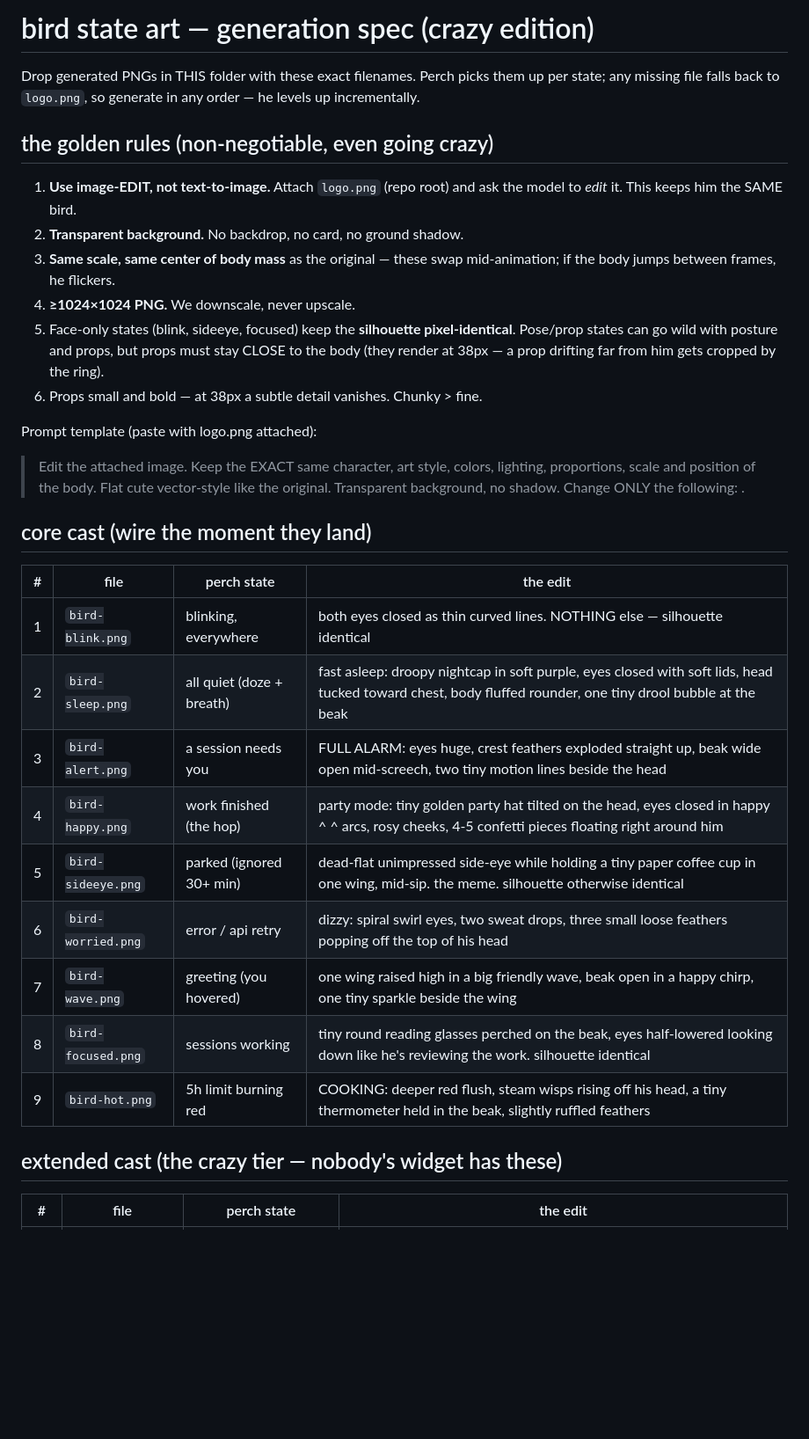
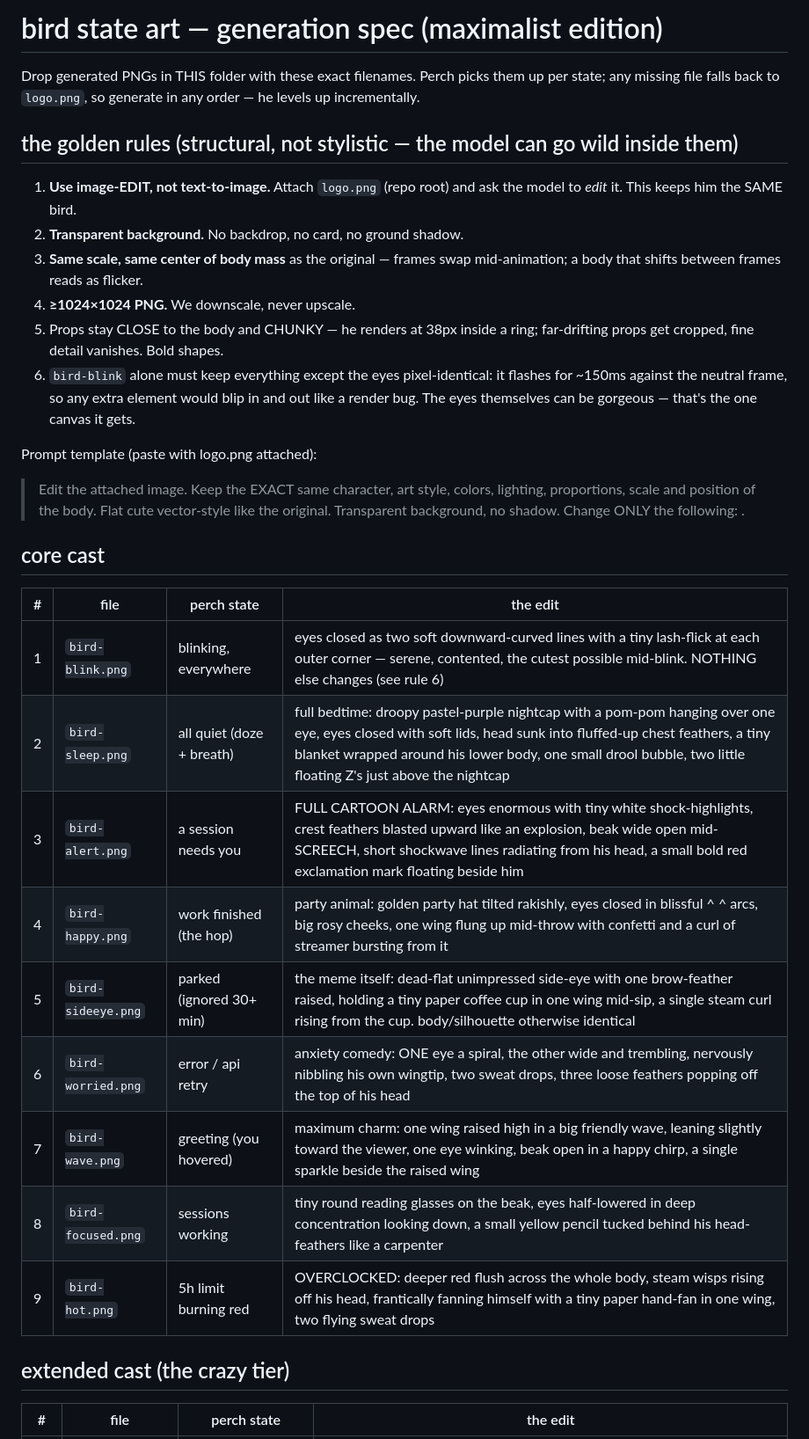
Before and after one commit to anessbelbati/perch-claude-sessions-manager, a Markdown page: assets/bird/README.md, the part around one of its changes. Shown at 88% size. Rendered like a GitHub page; blank space fills up the shorter version.

Commit message:
bird art spec maximalist: nightcap+blanket sleep, KO with orbiting stars, aviator launch, monarch cape

```diff
--- a/assets/bird/README.md
+++ b/assets/bird/README.md
@@ -1,22 +1,23 @@
-# bird state art — generation spec (crazy edition)
+# bird state art — generation spec (maximalist edition)
 
 Drop generated PNGs in THIS folder with these exact filenames.
 Perch picks them up per state; any missing file falls back to `logo.png`,
 so generate in any order — he levels up incrementally.
 
-## the golden rules (non-negotiable, even going crazy)
+## the golden rules (structural, not stylistic — the model can go wild inside them)
 
 1. **Use image-EDIT, not text-to-image.** Attach `logo.png` (repo root) and
    ask the model to *edit* it. This keeps him the SAME bird.
 2. **Transparent background.** No backdrop, no card, no ground shadow.
-3. **Same scale, same center of body mass** as the original — these swap
-   mid-animation; if the body jumps between frames, he flickers.
+3. **Same scale, same center of body mass** as the original — frames swap
+   mid-animation; a body that shifts between frames reads as flicker.
 4. **≥1024×1024 PNG.** We downscale, never upscale.
-5. Face-only states (blink, sideeye, focused) keep the **silhouette
-   pixel-identical**. Pose/prop states can go wild with posture and props,
-   but props must stay CLOSE to the body (they render at 38px — a prop
-   drifting far from him gets cropped by the ring).
-6. Props small and bold — at 38px a subtle detail vanishes. Chunky > fine.
+5. Props stay CLOSE to the body and CHUNKY — he renders at 38px inside a
+   ring; far-drifting props get cropped, fine detail vanishes. Bold shapes.
+6. `bird-blink` alone must keep everything except the eyes pixel-identical:
+   it flashes for ~150ms against the neutral frame, so any extra element
+   would blip in and out like a render bug. The eyes themselves can be
+   gorgeous — that's the one canvas it gets.
 
 Prompt template (paste with logo.png attached):
 
@@ -25,21 +26,21 @@ Prompt template (paste with logo.png attached):
 > cute vector-style like the original. Transparent background, no shadow.
 > Change ONLY the following: <state change>.
 
-## core cast (wire the moment they land)
+## core cast
 
 | # | file | perch state | the edit |
 |---|------|------------|----------|
-| 1 | `bird-blink.png` | blinking, everywhere | both eyes closed as thin curved lines. NOTHING else — silhouette identical |
-| 2 | `bird-sleep.png` | all quiet (doze + breath) | fast asleep: droopy nightcap in soft purple, eyes closed with soft lids, head tucked toward chest, body fluffed rounder, one tiny drool bubble at the beak |
-| 3 | `bird-alert.png` | a session needs you | FULL ALARM: eyes huge, crest feathers exploded straight up, beak wide open mid-screech, two tiny motion lines beside the head |
-| 4 | `bird-happy.png` | work finished (the hop) | party mode: tiny golden party hat tilted on the head, eyes closed in happy ^ ^ arcs, rosy cheeks, 4-5 confetti pieces floating right around him |
-| 5 | `bird-sideeye.png` | parked (ignored 30+ min) | dead-flat unimpressed side-eye while holding a tiny paper coffee cup in one wing, mid-sip. the meme. silhouette otherwise identical |
-| 6 | `bird-worried.png` | error / api retry | dizzy: spiral swirl eyes, two sweat drops, three small loose feathers popping off the top of his head |
-| 7 | `bird-wave.png` | greeting (you hovered) | one wing raised high in a big friendly wave, beak open in a happy chirp, one tiny sparkle beside the wing |
-| 8 | `bird-focused.png` | sessions working | tiny round reading glasses perched on the beak, eyes half-lowered looking down like he's reviewing the work. silhouette identical |
-| 9 | `bird-hot.png` | 5h limit burning red | COOKING: deeper red flush, steam wisps rising off his head, a tiny thermometer held in the beak, slightly ruffled feathers |
+| 1 | `bird-blink.png` | blinking, everywhere | eyes closed as two soft downward-curved lines with a tiny lash-flick at each outer corner — serene, contented, the cutest possible mid-blink. NOTHING else changes (see rule 6) |
+| 2 | `bird-sleep.png` | all quiet (doze + breath) | full bedtime: droopy pastel-purple nightcap with a pom-pom hanging over one eye, eyes closed with soft lids, head sunk into fluffed-up chest feathers, a tiny blanket wrapped around his lower body, one small drool bubble, two little floating Z's just above the nightcap |
+| 3 | `bird-alert.png` | a session needs you | FULL CARTOON ALARM: eyes enormous with tiny white shock-highlights, crest feathers blasted upward like an explosion, beak wide open mid-SCREECH, short shockwave lines radiating from his head, a small bold red exclamation mark floating beside him |
+| 4 | `bird-happy.png` | work finished (the hop) | party animal: golden party hat tilted rakishly, eyes closed in blissful ^ ^ arcs, big rosy cheeks, one wing flung up mid-throw with confetti and a curl of streamer bursting from it |
+| 5 | `bird-sideeye.png` | parked (ignored 30+ min) | the meme itself: dead-flat unimpressed side-eye with one brow-feather raised, holding a tiny paper coffee cup in one wing mid-sip, a single steam curl rising from the cup. body/silhouette otherwise identical |
+| 6 | `bird-worried.png` | error / api retry | anxiety comedy: ONE eye a spiral, the other wide and trembling, nervously nibbling his own wingtip, two sweat drops, three loose feathers popping off the top of his head |
+| 7 | `bird-wave.png` | greeting (you hovered) | maximum charm: one wing raised high in a big friendly wave, leaning slightly toward the viewer, one eye winking, beak open in a happy chirp, a single sparkle beside the raised wing |
+| 8 | `bird-focused.png` | sessions working | tiny round reading glasses on the beak, eyes half-lowered in deep concentration looking down, a small yellow pencil tucked behind his head-feathers like a carpenter |
+| 9 | `bird-hot.png` | 5h limit burning red | OVERCLOCKED: deeper red flush across the whole body, steam wisps rising off his head, frantically fanning himself with a tiny paper hand-fan in one wing, two flying sweat drops |
 
-## extended cast (the crazy tier — nobody's widget has these)
+## extended cast (the crazy tier)
 
 | # | file | perch state | the edit |
 |---|------|------------|----------|
```
Also changed, not shown: other parts of assets/bird/README.md (+15 -13 lines).
